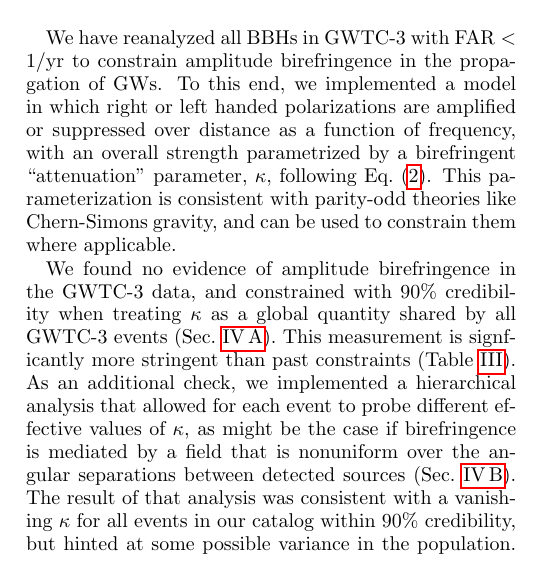
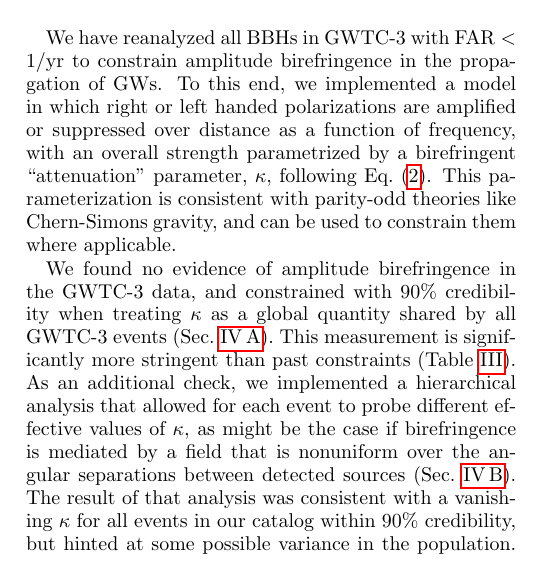
Before and after one commit to thomasckng/Constraining-Birefringence-with-GWTC-3, a LaTeX paper (src/tex/ms.tex): part of one column of page 8 of 13, cut so that both start at the same text. Compiled offline with pdfLaTeX; a LaTeX package or settings file that is missing is left out.

Commit message:
Minor spelling

```diff
--- a/src/tex/ms.tex
+++ b/src/tex/ms.tex
@@ -632,7 +632,7 @@ To this end, we implemented a model in which right or left handed polarizations
 This parameterization is consistent with parity-odd theories like Chern-Simons gravity, and can be used to constrain them where applicable.
 
 We found no evidence of amplitude birefringence in the GWTC-3 data, and constrained \variable{output/restricted_kappa_median.txt}with 90\% credibility when treating $\kappa$ as a global quantity shared by all GWTC-3 events (Sec.~\ref{sec:results:gwtc}).
-This measurement is signficantly more stringent than past constraints (Table \ref{tab:comparison_summary}).
+This measurement is significantly more stringent than past constraints (Table \ref{tab:comparison_summary}).
 As an additional check, we implemented a hierarchical analysis that allowed for each event to probe different effective values of $\kappa$, as might be the case if birefringence is mediated by a field that is nonuniform over the angular separations between detected sources (Sec.~\ref{sec:results:hier}).
 The result of that analysis was consistent with a vanishing $\kappa$ for all events in our catalog within 90\% credibility, but hinted at some possible variance in the population.
 Future catalogs with more events will shed light on this feature.
```
